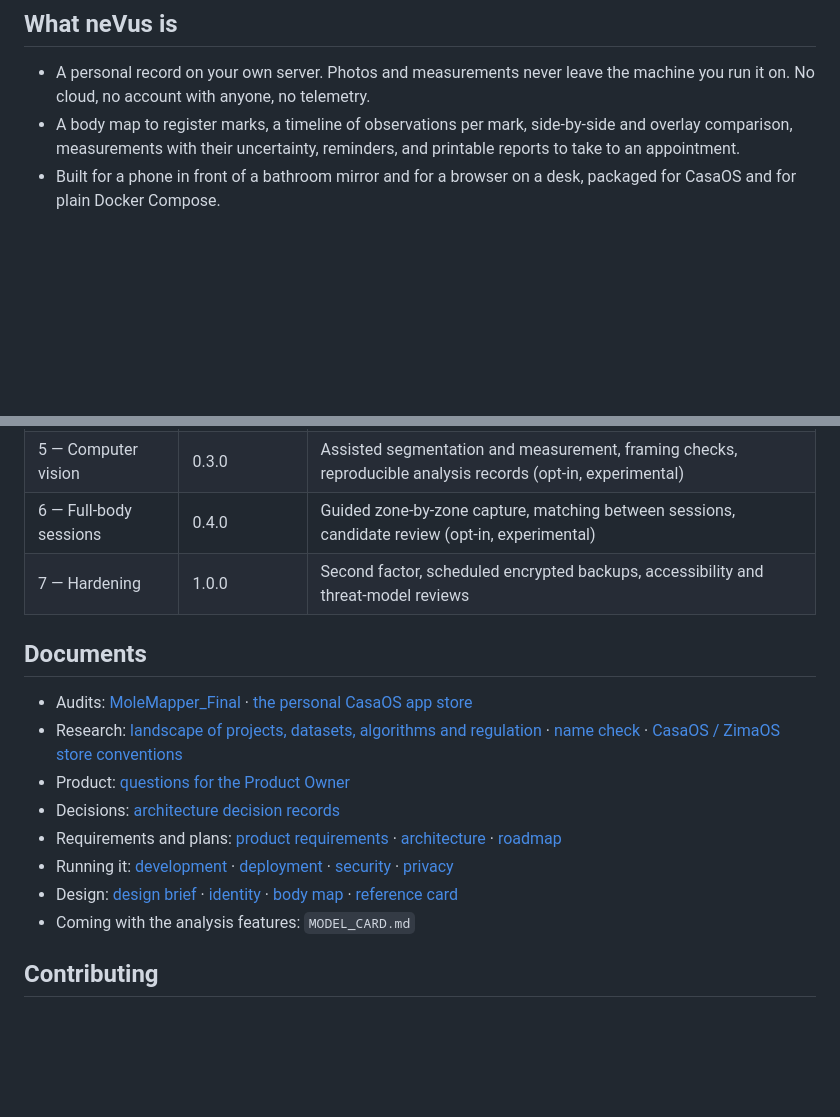
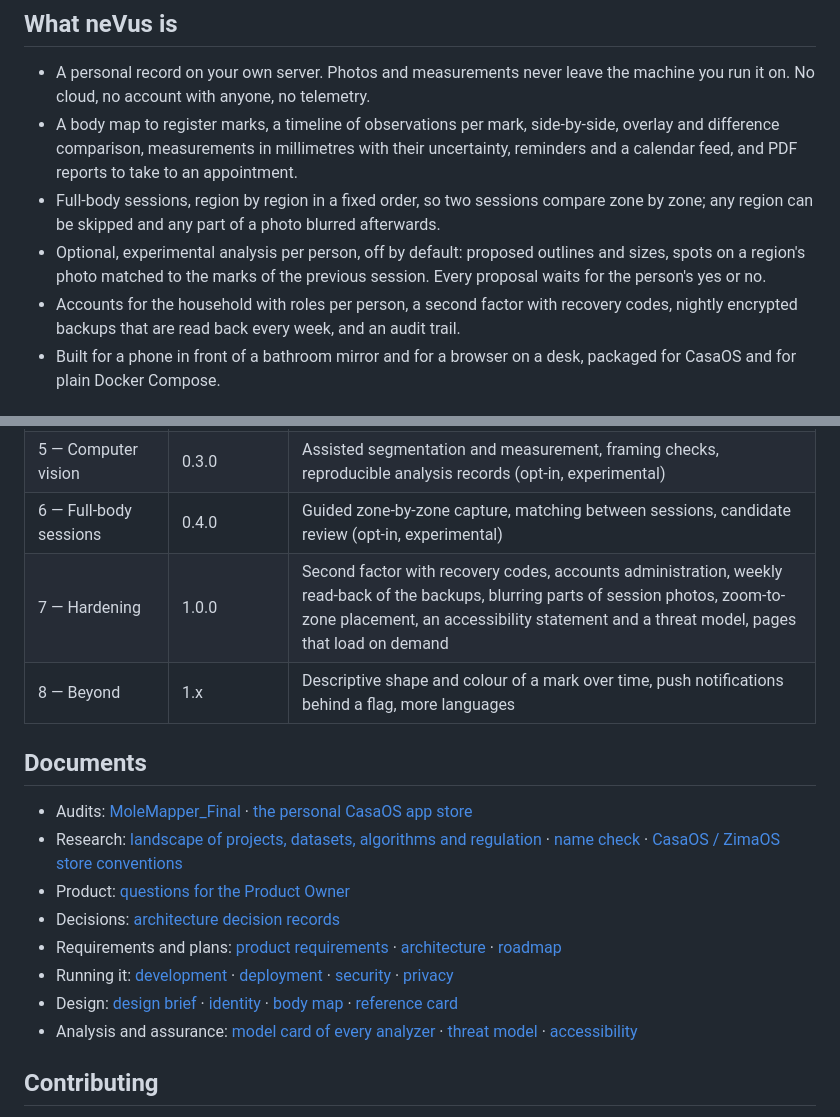
Before and after one commit to jalmena/nevus, a Markdown page: README.md, 2 parts joined by grey strips. Rendered like a GitHub page; blank space fills up the shorter version.

```diff
--- a/README.md
+++ b/README.md
@@ -15,7 +15,10 @@ Your dermatologist has hundreds of patients and approximately seven minutes. You
 ## What neVus is
 
 - A personal record on your own server. Photos and measurements never leave the machine you run it on. No cloud, no account with anyone, no telemetry.
-- A body map to register marks, a timeline of observations per mark, side-by-side and overlay comparison, measurements with their uncertainty, reminders, and printable reports to take to an appointment.
+- A body map to register marks, a timeline of observations per mark, side-by-side, overlay and difference comparison, measurements in millimetres with their uncertainty, reminders and a calendar feed, and PDF reports to take to an appointment.
+- Full-body sessions, region by region in a fixed order, so two sessions compare zone by zone; any region can be skipped and any part of a photo blurred afterwards.
+- Optional, experimental analysis per person, off by default: proposed outlines and sizes, spots on a region's photo matched to the marks of the previous session. Every proposal waits for the person's yes or no.
+- Accounts for the household with roles per person, a second factor with recovery codes, nightly encrypted backups that are read back every week, and an audit trail.
 - Built for a phone in front of a bathroom mirror and for a browser on a desk, packaged for CasaOS and for plain Docker Compose.
 
 ## What neVus is not
@@ -41,7 +44,8 @@ neVus is inspired by [MoleMapper](https://github.com/ohsu-molemapper/MoleMapper_
 | 4 — Comparison and reports | 0.2.0 | Side-by-side, overlay and difference views, measurement charts, PDF reports, "prepare my visit" |
 | 5 — Computer vision | 0.3.0 | Assisted segmentation and measurement, framing checks, reproducible analysis records (opt-in, experimental) |
 | 6 — Full-body sessions | 0.4.0 | Guided zone-by-zone capture, matching between sessions, candidate review (opt-in, experimental) |
-| 7 — Hardening | 1.0.0 | Second factor, scheduled encrypted backups, accessibility and threat-model reviews |
+| 7 — Hardening | 1.0.0 | Second factor with recovery codes, accounts administration, weekly read-back of the backups, blurring parts of session photos, zoom-to-zone placement, an accessibility statement and a threat model, pages that load on demand |
+| 8 — Beyond | 1.x | Descriptive shape and colour of a mark over time, push notifications behind a flag, more languages |
 
 ## Documents
 
@@ -52,7 +56,7 @@ neVus is inspired by [MoleMapper](https://github.com/ohsu-molemapper/MoleMapper_
 - Requirements and plans: [product requirements](PRODUCT_REQUIREMENTS.md) · [architecture](ARCHITECTURE.md) · [roadmap](ROADMAP.md)
 - Running it: [development](DEVELOPMENT.md) · [deployment](docs/DEPLOYMENT.md) · [security](SECURITY.md) · [privacy](PRIVACY.md)
 - Design: [design brief](docs/design/DESIGN_BRIEF.md) · [identity](docs/design/brand/identity/README.md) · [body map](docs/design/BODY_MAP.md) · [reference card](docs/design/REFERENCE_CARD_SPEC.md)
-- Coming with the analysis features: `MODEL_CARD.md`
+- Analysis and assurance: [model card of every analyzer](MODEL_CARD.md) · [threat model](docs/THREAT_MODEL.md) · [accessibility](docs/ACCESSIBILITY.md)
 
 ## Contributing
 
```
Also changed, not shown: ARCHITECTURE.md (+10 -8 lines).
